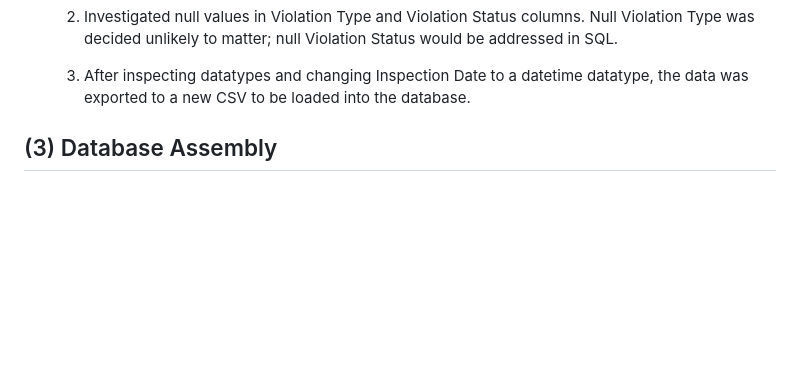
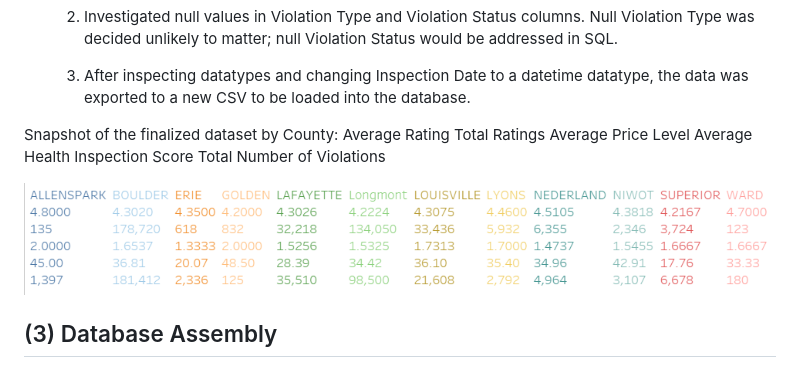
Before and after one commit to kchavez05/boulder-co-health, a Markdown page: README.md, the part around the change. Rendered like a GitHub page; pictures changed too: Images/quick_data_summary.png (added); blank space fills up the shorter version.

Commit message:
a few more images, we can delete

```diff
--- a/README.md
+++ b/README.md
@@ -69,6 +69,15 @@ Trello board.
     2. Investigated null values in Violation Type and Violation Status columns. Null Violation Type was decided unlikely to matter; null Violation Status would be addressed in SQL.
 
     3. After inspecting datatypes and changing Inspection Date to a datetime datatype, the data was exported to a new CSV to be loaded into the database.
+
+Snapshot of the finalized dataset by County:
+Average Rating
+Total Ratings
+Average Price Level
+Average Health Inspection Score
+Total Number of Violations
+
+![Data Snapshot](Images/quick_data_summary.png)
 
 ## (3) Database Assembly
 
```
